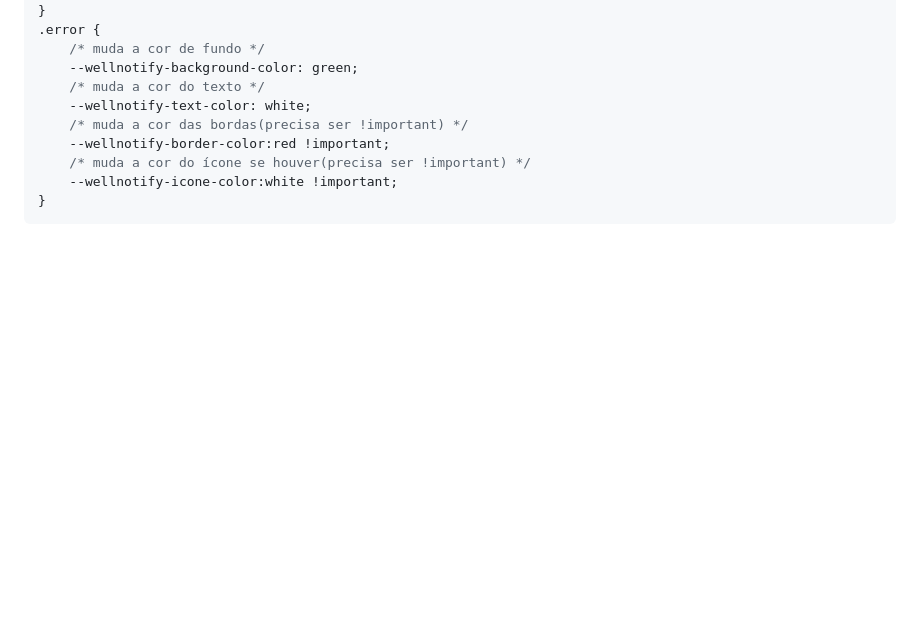
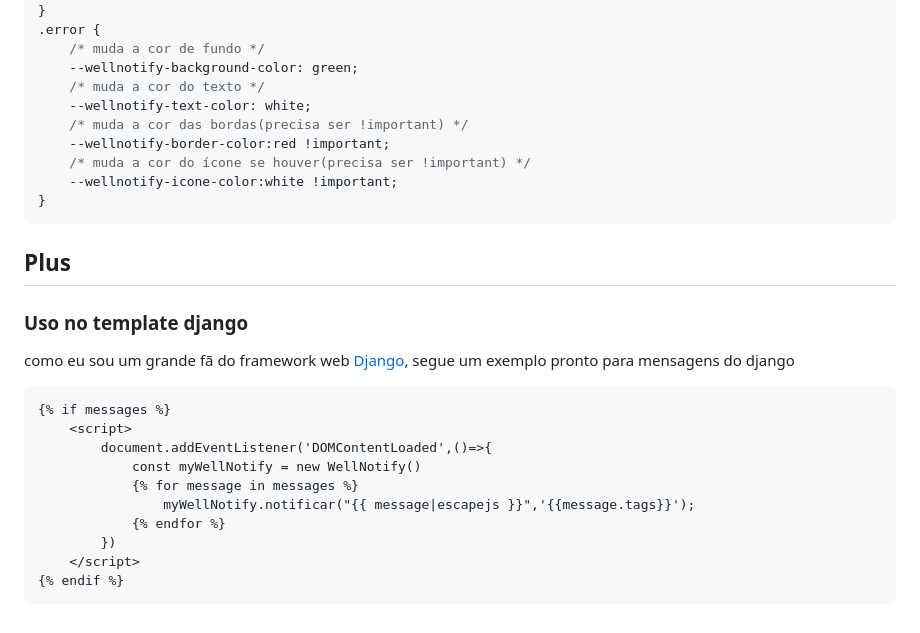
Before and after one commit to WellingtonNico/wellnotify, a Markdown page: README.md, the part around the change. Drawn GitHub-style; blank space fills up the shorter version.

Commit message:
docs: add exemplo nas docs para uso com django

````diff
--- a/README.md
+++ b/README.md
@@ -100,3 +100,23 @@ várias configurações podem ser feitas por variáveis css, já constam algumas
     --wellnotify-icone-color:white !important;
 }
 ```
+
+
+## Plus
+
+### Uso no template django
+
+como eu sou um grande fã do framework web [Django](https://github.com/django/django), segue um exemplo pronto para mensagens do django
+
+```html
+{% if messages %}
+    <script>
+        document.addEventListener('DOMContentLoaded',()=>{
+            const myWellNotify = new WellNotify()
+            {% for message in messages %}
+                myWellNotify.notificar("{{ message|escapejs }}",'{{message.tags}}');
+            {% endfor %}
+        })
+    </script>
+{% endif %}
+```
````
